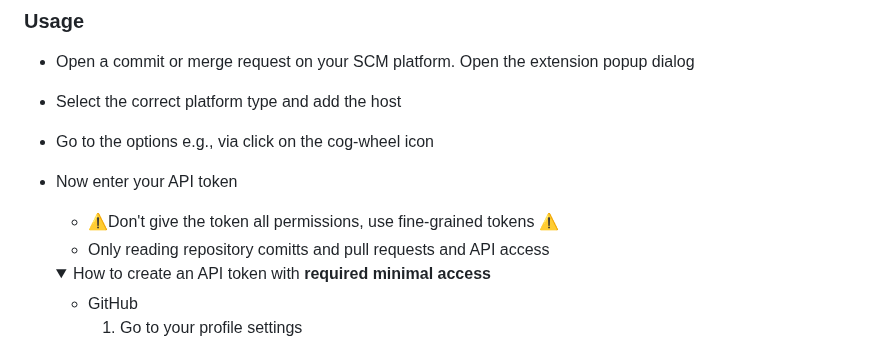
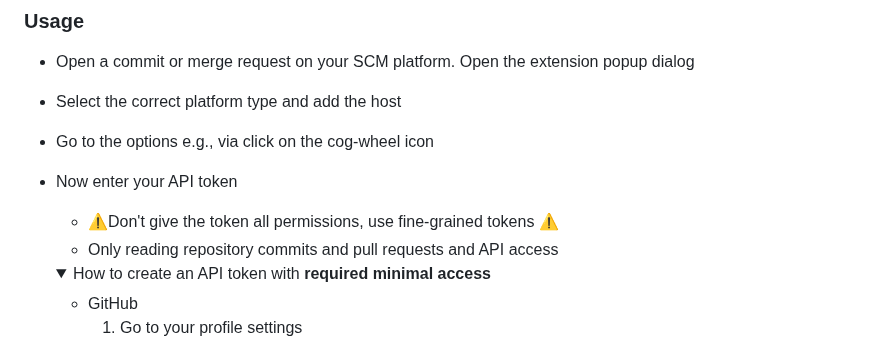
Before and after one commit to tracetronic/ecu.test-diff, a Markdown page: README.md, the part around the change. Drawn GitHub-style; folded sections open.

Commit message:
Fix typo in README.md

```diff
--- a/README.md
+++ b/README.md
@@ -68,7 +68,7 @@ You are good to go! You can also pin the extension to the toolbar for easy acces
 - Go to the options e.g., via click on the cog-wheel icon
 - Now enter your API token
   - ⚠️Don\'t give the token all permissions, use fine-grained tokens ⚠️
-  - Only reading repository comitts and pull requests and API access
+  - Only reading repository commits and pull requests and API access
   <details>
 
     <summary >How to create an API token with <b>required minimal access</b></summary>
```
